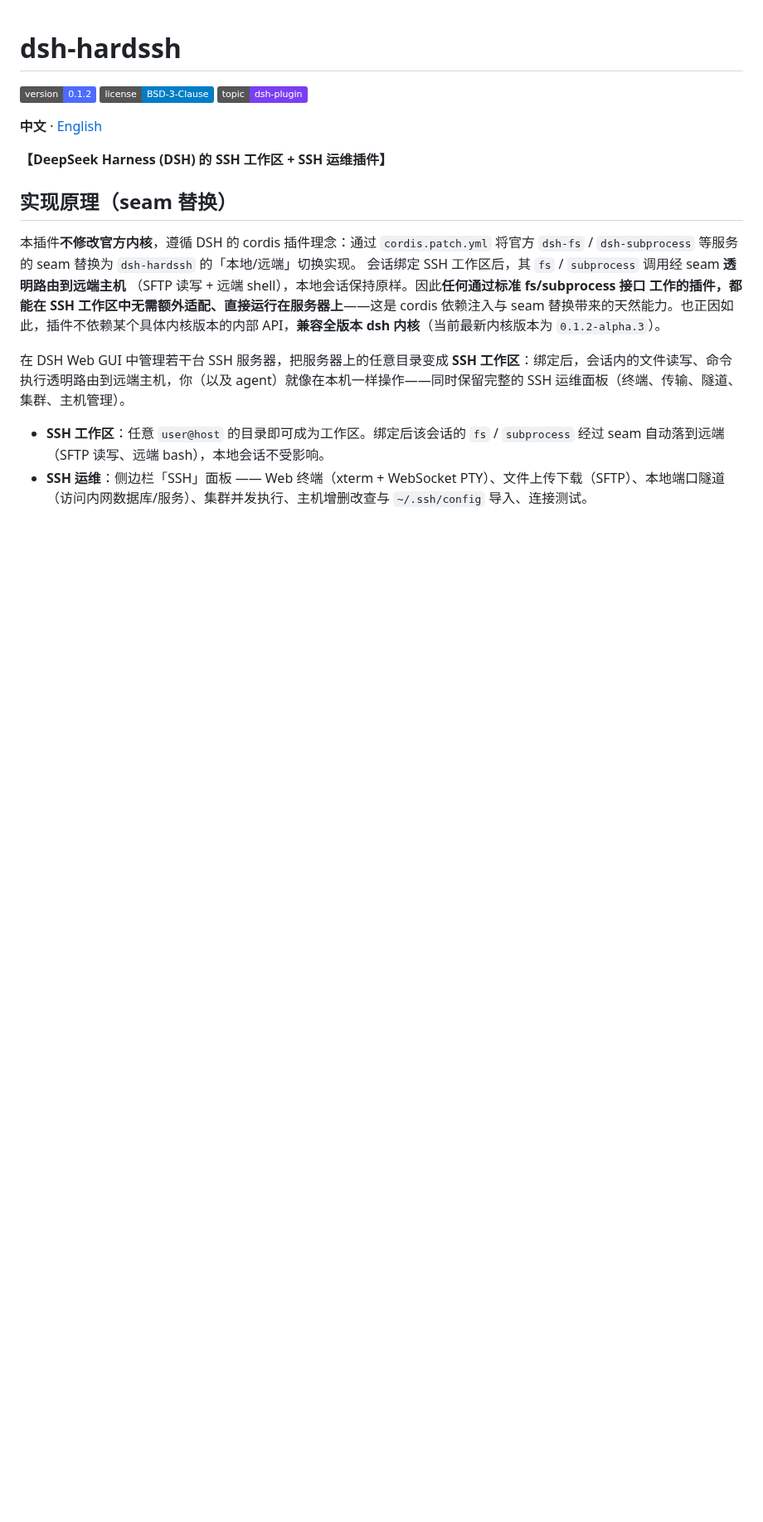
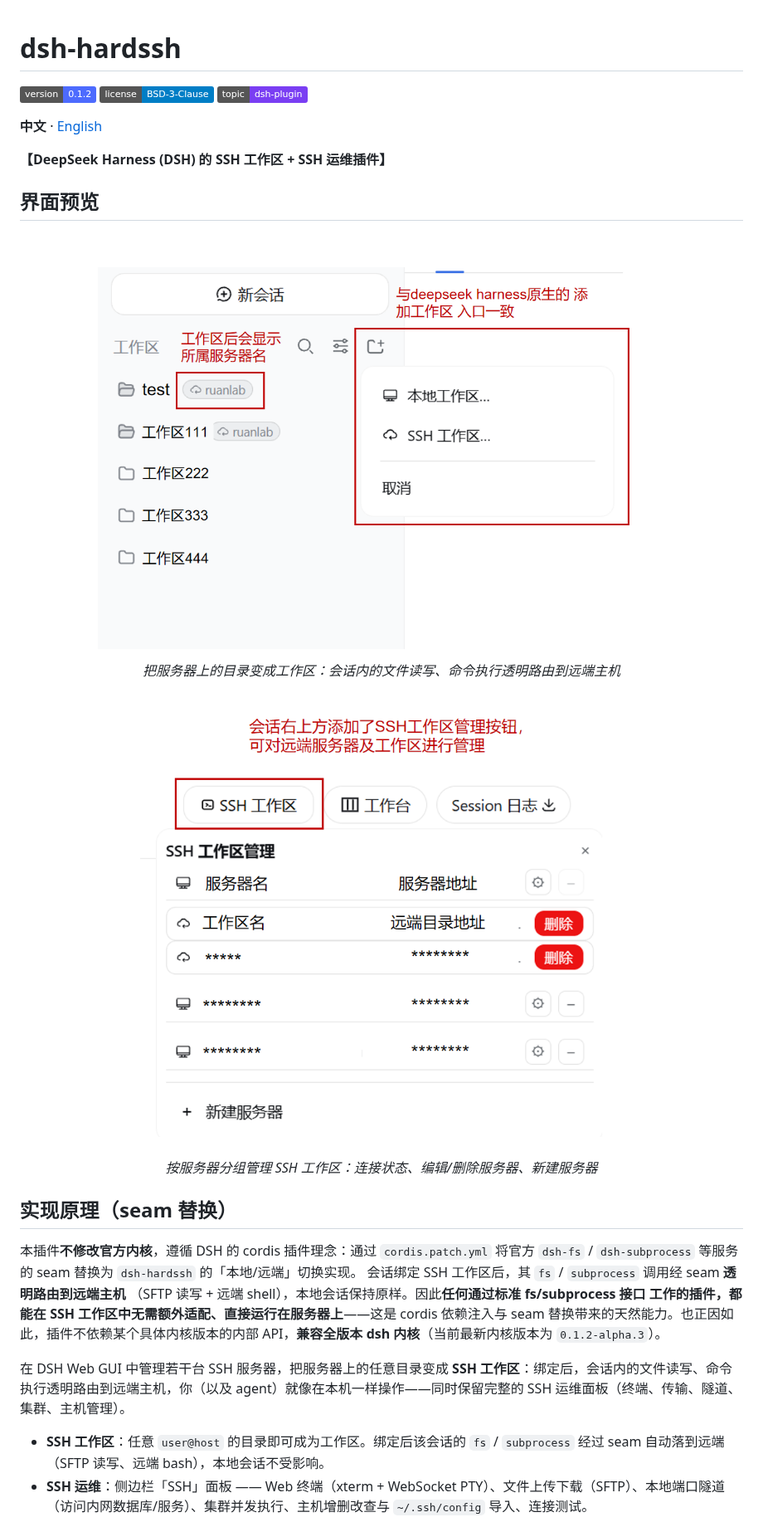
Before and after one commit to tiphareth0/dsh-hardssh, a Markdown page: README.md, the part around the change. Shown at 83% size. Drawn GitHub-style; pictures changed too: image/SSH工作区管理.png (added), image/SSH工作区预览.png (added); badges without logos; blank space fills up the shorter version.

```diff
--- a/README.md
+++ b/README.md
@@ -7,6 +7,15 @@
 **中文** · [English](./README.en.md)
 
 **【DeepSeek Harness (DSH) 的 SSH 工作区 + SSH 运维插件】**
+
+## 界面预览
+
+<div align="center">
+  <img src="./image/SSH工作区预览.png" alt="SSH 工作区预览" width="720px"/>
+  <p><em>把服务器上的目录变成工作区：会话内的文件读写、命令执行透明路由到远端主机</em></p>
+  <img src="./image/SSH工作区管理.png" alt="SSH 工作区管理" width="720px"/>
+  <p><em>按服务器分组管理 SSH 工作区：连接状态、编辑/删除服务器、新建服务器</em></p>
+</div>
 
 ## 实现原理（seam 替换）
 
```
Also changed, not shown: README.en.md (+9 -0 lines).
